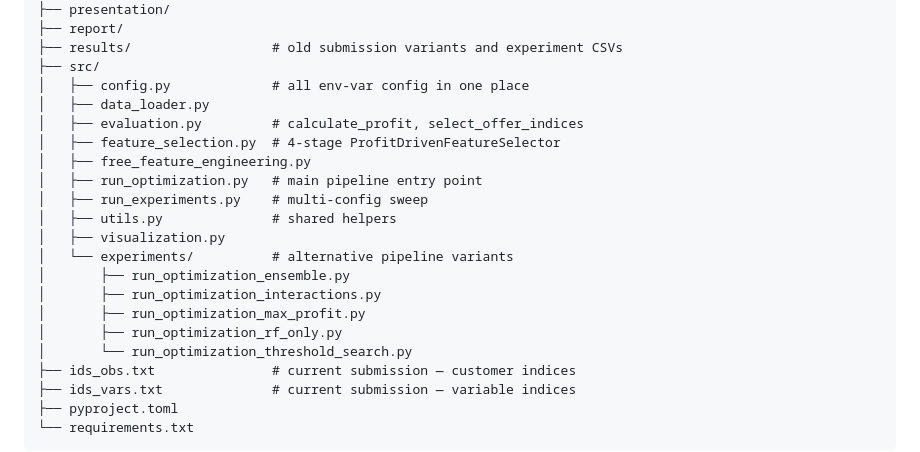
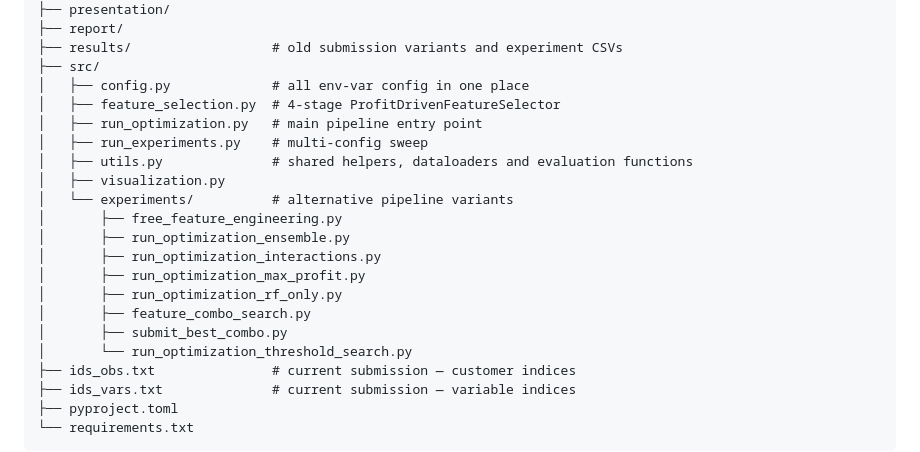
Before and after one commit to annaostrowska03/cost-sensitive-predcitive-modeling, a Markdown page: README.md, the part around the change. GitHub-like rendering.

Commit message:
README actualisation

```diff
--- a/README.md
+++ b/README.md
@@ -112,19 +112,19 @@ The gap reflects leakage from Stages 1–2 being supervised on the full dataset.
 ├── results/                  # old submission variants and experiment CSVs
 ├── src/
 │   ├── config.py             # all env-var config in one place
-│   ├── data_loader.py
-│   ├── evaluation.py         # calculate_profit, select_offer_indices
 │   ├── feature_selection.py  # 4-stage ProfitDrivenFeatureSelector
-│   ├── free_feature_engineering.py
 │   ├── run_optimization.py   # main pipeline entry point
 │   ├── run_experiments.py    # multi-config sweep
-│   ├── utils.py              # shared helpers
+│   ├── utils.py              # shared helpers, dataloaders and evaluation functions
 │   ├── visualization.py
 │   └── experiments/          # alternative pipeline variants
+│       ├── free_feature_engineering.py
 │       ├── run_optimization_ensemble.py
 │       ├── run_optimization_interactions.py
 │       ├── run_optimization_max_profit.py
 │       ├── run_optimization_rf_only.py
+│       ├── feature_combo_search.py
+│       ├── submit_best_combo.py
 │       └── run_optimization_threshold_search.py
 ├── ids_obs.txt               # current submission — customer indices
 ├── ids_vars.txt              # current submission — variable indices
```
